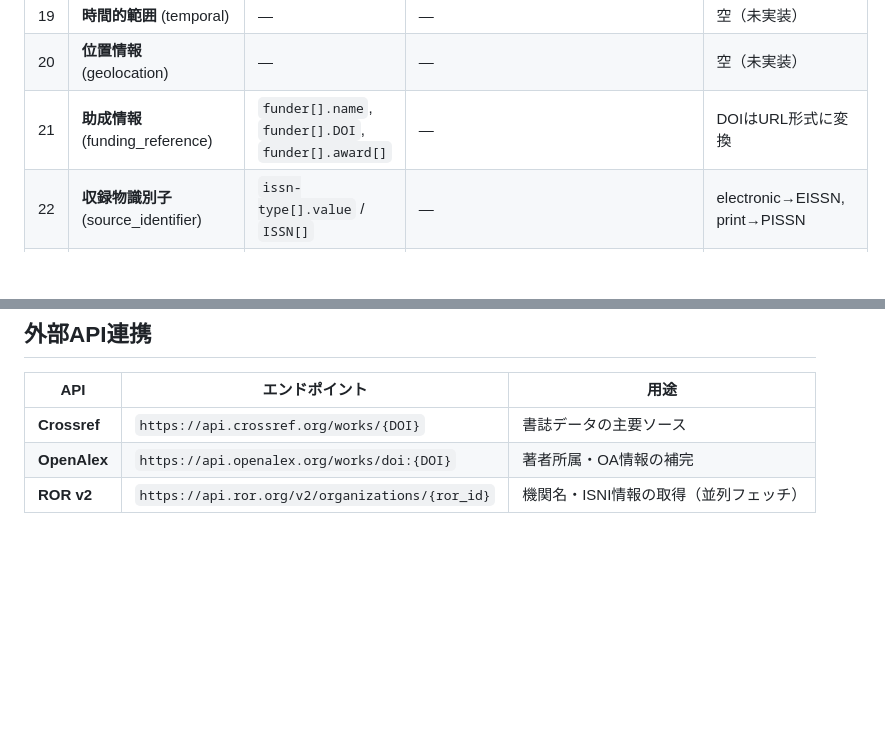
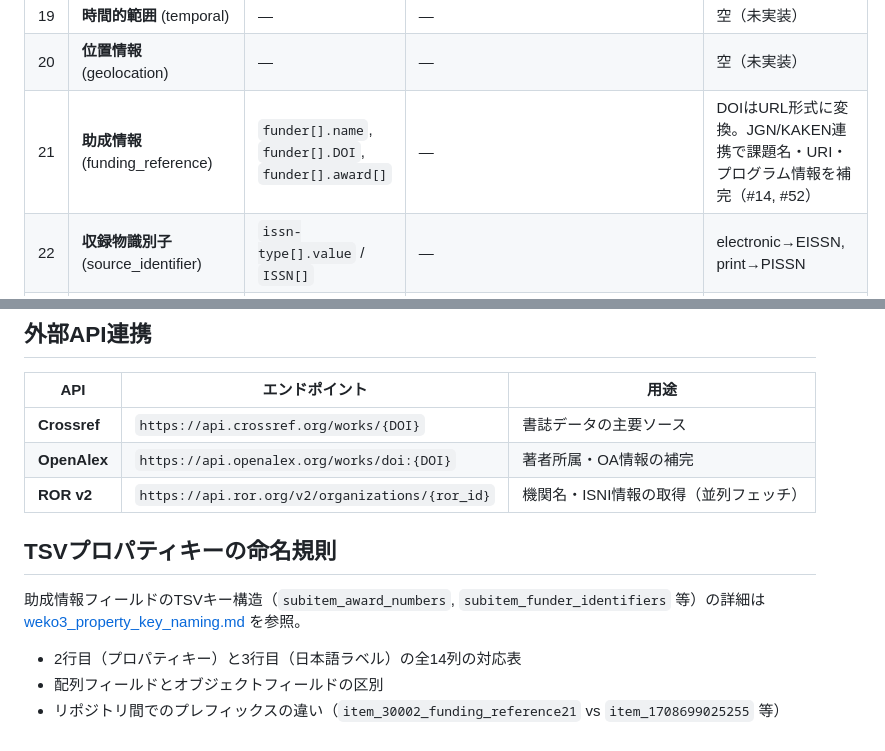
Before and after one commit to tzhaya/jc-import-file-maker, a Markdown page: docs/fieldmapping.md, 2 parts joined by grey strips. Drawn GitHub-style; blank space fills up the shorter version.

```diff
--- a/docs/fieldmapping.md
+++ b/docs/fieldmapping.md
@@ -26,7 +26,7 @@ Crossref / OpenAlex / ROR API から取得したデータを、JPCOARスキー
 | 18 | **関連情報** (relation) | `DOI` → 'isIdenticalTo' | `ids` (ARXIV, PMIDなど、DOI・OPENALEX除外) | 19種の識別子タイプに対応 |
 | 19 | **時間的範囲** (temporal) | — | — | 空（未実装） |
 | 20 | **位置情報** (geolocation) | — | — | 空（未実装） |
-| 21 | **助成情報** (funding_reference) | `funder[].name`, `funder[].DOI`, `funder[].award[]` | — | DOIはURL形式に変換 |
+| 21 | **助成情報** (funding_reference) | `funder[].name`, `funder[].DOI`, `funder[].award[]` | — | DOIはURL形式に変換。JGN/KAKEN連携で課題名・URI・プログラム情報を補完（#14, #52） |
 | 22 | **収録物識別子** (source_identifier) | `issn-type[].value` / `ISSN[]` | — | electronic→EISSN, print→PISSN |
 | 23 | **収録物名** (source_title) | `container-title[0]` | — | 言語は'en'固定 |
 | 24 | **巻** (volume) | `volume` | — | 直接マッピング |
@@ -189,3 +192,11 @@ Crossrefの `date-parts` 配列をISO 8601形式に変換します。取得優
 | **Crossref** | `https://api.crossref.org/works/{DOI}` | 書誌データの主要ソース |
 | **OpenAlex** | `https://api.openalex.org/works/doi:{DOI}` | 著者所属・OA情報の補完 |
 | **ROR v2** | `https://api.ror.org/v2/organizations/{ror_id}` | 機関名・ISNI情報の取得（並列フェッチ） |
+
+## TSVプロパティキーの命名規則
+
+助成情報フィールドのTSVキー構造（`subitem_award_numbers`, `subitem_funder_identifiers` 等）の詳細は [weko3_property_key_naming.md](weko3_property_key_naming.md) を参照。
+
+- 2行目（プロパティキー）と3行目（日本語ラベル）の全14列の対応表
+- 配列フィールドとオブジェクトフィールドの区別
+- リポジトリ間でのプレフィックスの違い（`item_30002_funding_reference21` vs `item_1708699025255` 等）
```
Also changed, not shown: other parts of docs/fieldmapping.md (+8 -5 lines), docs/Implementation_phase2.md (+13 -0 lines).
